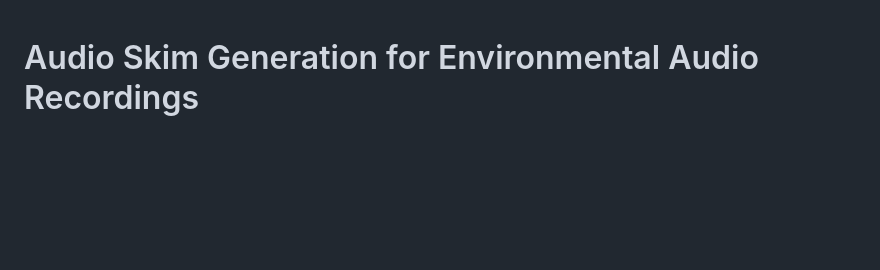
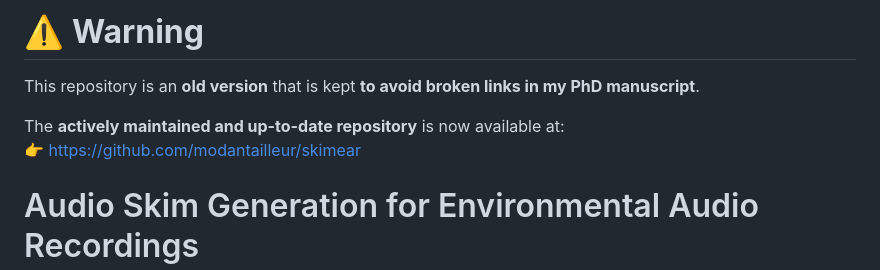
Before and after one commit to modantailleur/paperAudioSummary, a Markdown page: README.md, the part around the change. Drawn GitHub-style; blank space fills up the shorter version.

Commit message:
Add warning about old repository version

```diff
--- a/README.md
+++ b/README.md
@@ -1,3 +1,9 @@
+# ⚠️ **Warning**
+ This repository is an **old version** that is kept **to avoid broken links in my PhD manuscript**.
+
+ The **actively maintained and up-to-date repository** is now available at:
+ 👉 https://github.com/modantailleur/skimear
+
 # Audio Skim Generation for Environmental Audio Recordings
 
 This is the code for our paper "Audio Skim Generation for Environmental Audio Recordings".
```
